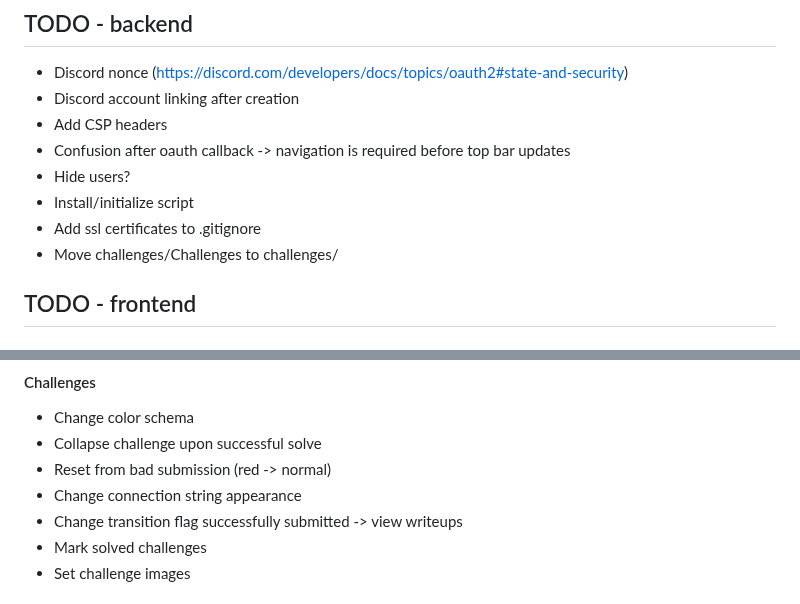
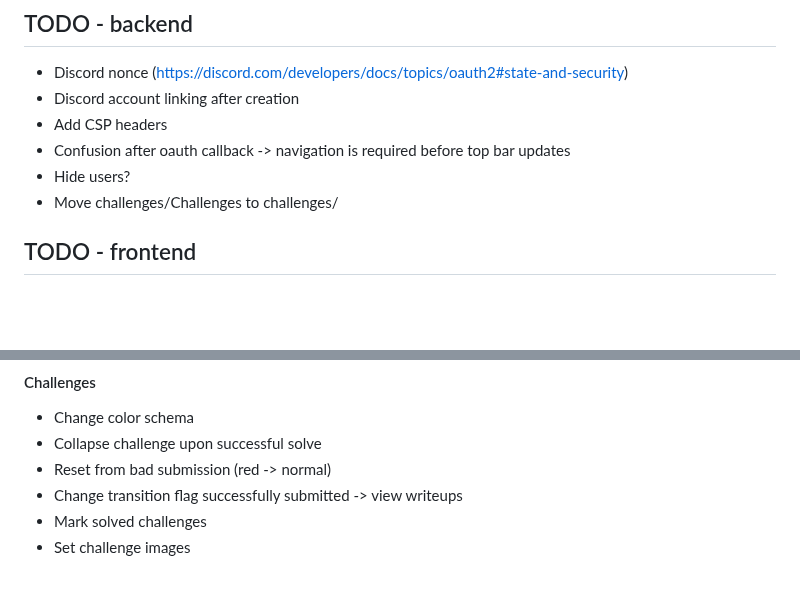
Before and after one commit to StudSec/pwncrates, a Markdown page: README.md, 2 parts joined by grey strips. Rendered like a GitHub page; blank space fills up the shorter version.

Commit message:
Updated todo's

```diff
--- a/README.md
+++ b/README.md
@@ -115,8 +115,6 @@ https://git-scm.com/docs/git-credential-store
 - Add CSP headers
 - Confusion after oauth callback -> navigation is required before top bar updates
 - Hide users?
-- Install/initialize script
-- Add ssl certificates to .gitignore
 - Move challenges/Challenges to challenges/
 
 ## TODO - frontend
@@ -133,7 +131,6 @@ https://git-scm.com/docs/git-credential-store
 - Change color schema
 - Collapse challenge upon successful solve
 - Reset from bad submission (red -> normal)
-- Change connection string appearance
 - Change transition flag successfully submitted -> view writeups
 - Mark solved challenges
 - Set challenge images
```
